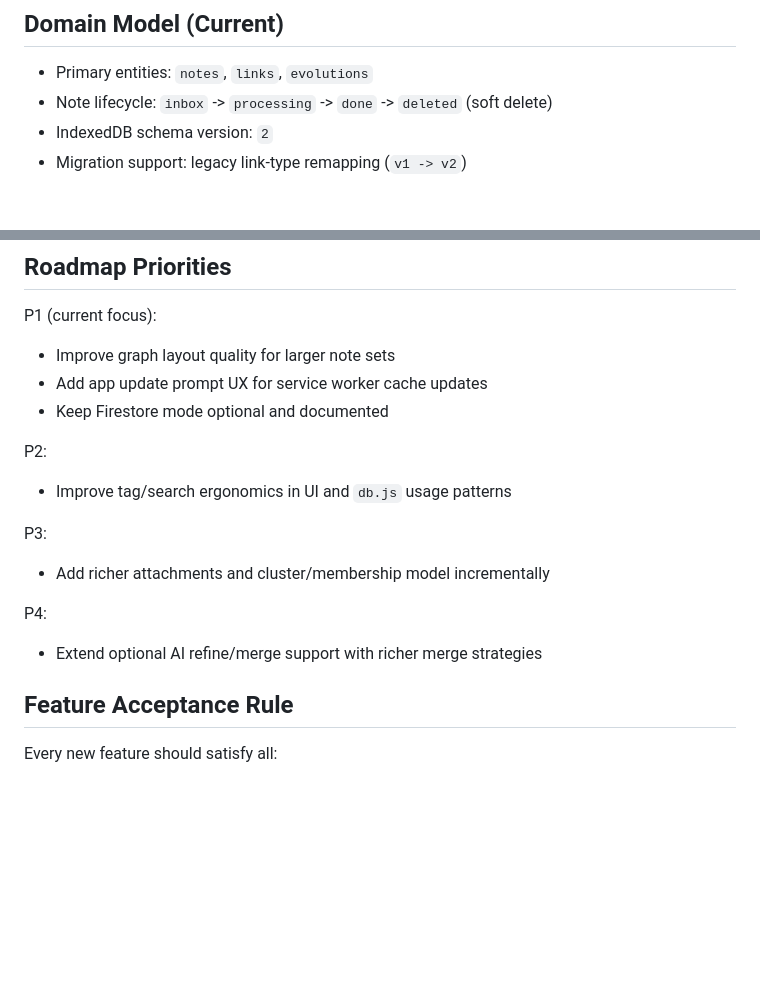
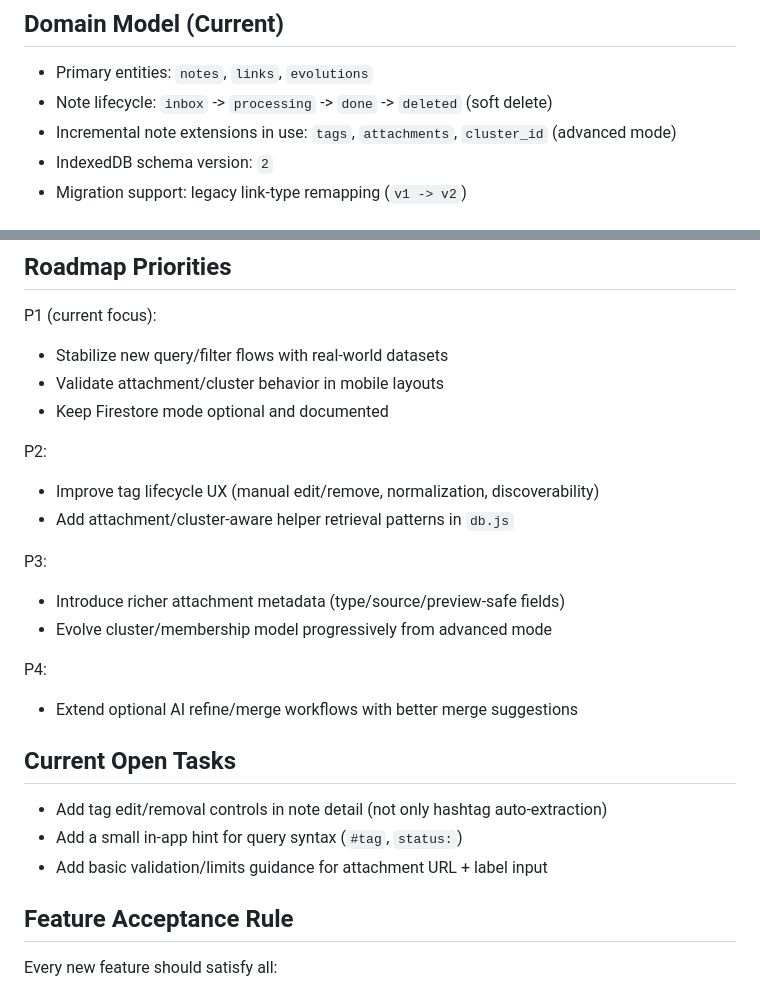
Before and after one commit to hitel00000/memoirage, a Markdown page: README.md, 2 parts joined by grey strips. Drawn GitHub-style; blank space fills up the shorter version.

Commit message:
Refresh README roadmap and open tasks

```diff
--- a/README.md
+++ b/README.md
@@ -86,6 +86,7 @@ Responsive layout behavior:
 
 - Primary entities: `notes`, `links`, `evolutions`
 - Note lifecycle: `inbox` -> `processing` -> `done` -> `deleted` (soft delete)
+- Incremental note extensions in use: `tags`, `attachments`, `cluster_id` (advanced mode)
 - IndexedDB schema version: `2`
 - Migration support: legacy link-type remapping (`v1 -> v2`)
 
@@ -179,18 +180,26 @@ Public API:
 ## Roadmap Priorities
 
 P1 (current focus):
-- Improve graph layout quality for larger note sets
-- Add app update prompt UX for service worker cache updates
+- Stabilize new query/filter flows with real-world datasets
+- Validate attachment/cluster behavior in mobile layouts
 - Keep Firestore mode optional and documented
 
 P2:
-- Improve tag/search ergonomics in UI and `db.js` usage patterns
+- Improve tag lifecycle UX (manual edit/remove, normalization, discoverability)
+- Add attachment/cluster-aware helper retrieval patterns in `db.js`
 
 P3:
-- Add richer attachments and cluster/membership model incrementally
+- Introduce richer attachment metadata (type/source/preview-safe fields)
+- Evolve cluster/membership model progressively from advanced mode
 
 P4:
-- Extend optional AI refine/merge support with richer merge strategies
+- Extend optional AI refine/merge workflows with better merge suggestions
+
+## Current Open Tasks
+
+- Add tag edit/removal controls in note detail (not only hashtag auto-extraction)
+- Add a small in-app hint for query syntax (`#tag`, `status:`)
+- Add basic validation/limits guidance for attachment URL + label input
 
 ## Feature Acceptance Rule
 
```
